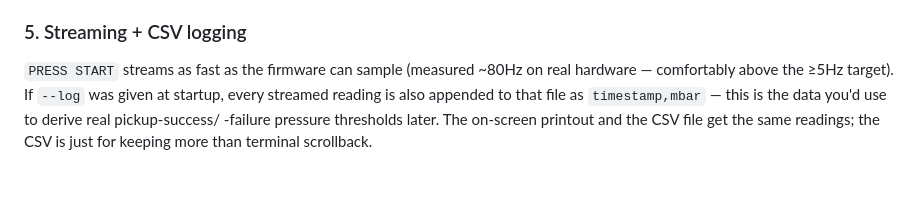
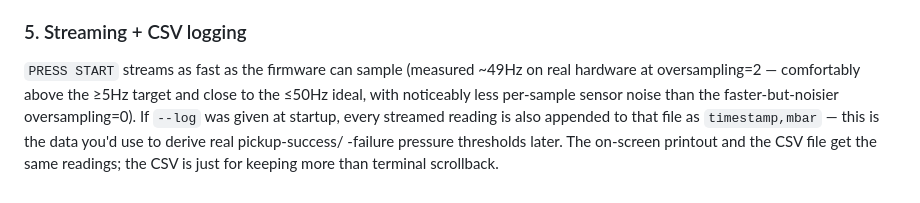
Before and after one commit to libreflip/sans, a Markdown page: sans-core/README.md, the part around the change. GitHub-like rendering.

Commit message:
Update README streaming rate figure to match oversampling=2 firmware change
Co-Authored-By: Claude Sonnet 5 <noreply@anthropic.com>

```diff
--- a/sans-core/README.md
+++ b/sans-core/README.md
@@ -103,8 +103,10 @@ is tracking.
 
 ### 5. Streaming + CSV logging
 
-`PRESS START` streams as fast as the firmware can sample (measured ~80Hz on
-real hardware — comfortably above the ≥5Hz target). If `--log` was given at
+`PRESS START` streams as fast as the firmware can sample (measured ~49Hz on
+real hardware at oversampling=2 — comfortably above the ≥5Hz target and
+close to the ≤50Hz ideal, with noticeably less per-sample sensor noise than
+the faster-but-noisier oversampling=0). If `--log` was given at
 startup, every streamed reading is also appended to that file as
 `timestamp,mbar` — this is the data you'd use to derive real pickup-success/
 -failure pressure thresholds later. The on-screen printout and the CSV file
```
